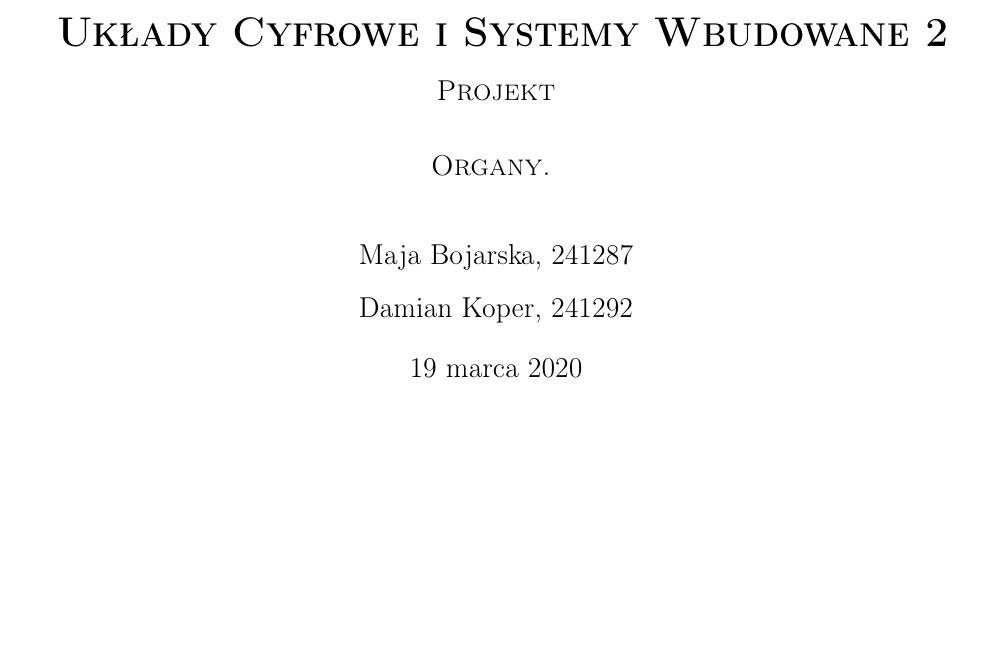
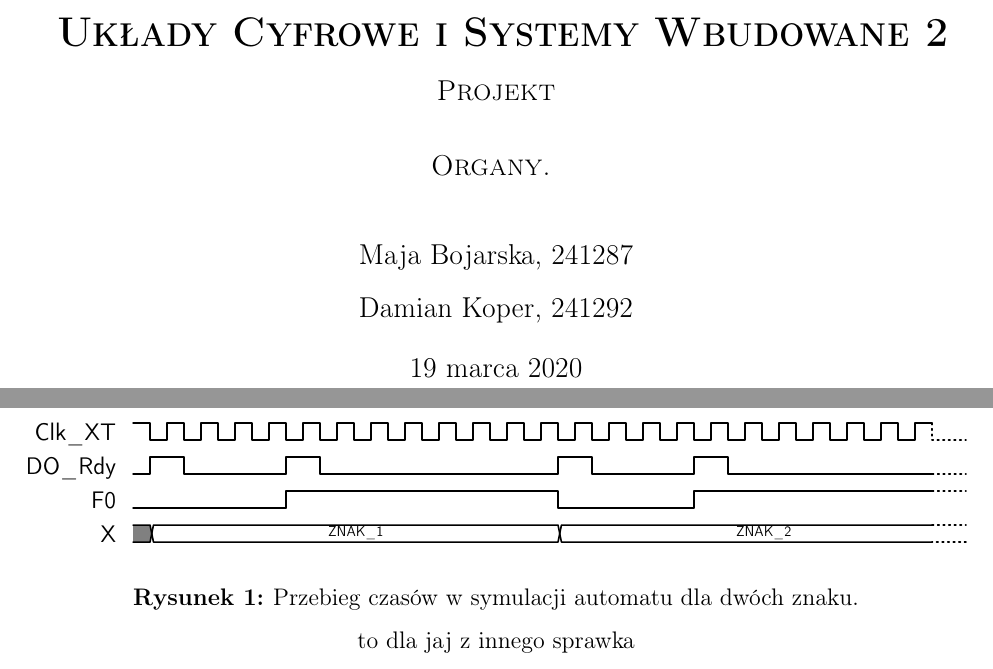
Before and after one commit to damiankoper/ucisw2, a LaTeX document (docs/src/main.tex): part of the page before the commit and two parts of pages 1 and 2 of 2 after it, the two joined at a grey line, cut so that both start at the same text, the shorter picture padded with empty space. Compiled offline with pdfLaTeX; a LaTeX package or settings file that is missing is left out.

Commit message:
ISE init

```diff
--- a/docs/src/main.tex
+++ b/docs/src/main.tex
@@ -21,7 +21,8 @@
 \usepackage{subcaption}
 \usepackage{amsmath}
 \usepackage{listings}
-
+\usepackage{tikz}
+\usepackage{tikz-timing}
 \definecolor{codegreen}{rgb}{0,0.6,0}
 \definecolor{codegray}{rgb}{0.5,0.5,0.5}
 \definecolor{codepurple}{rgb}{0.58,0,0.82}
@@ -67,5 +68,17 @@ Damian Koper,  241292\\
 \maketitle
 
 \newpage
-
+\begin{figure}[H]
+  \centering
+  \begin{tikztimingtable}
+    Clk\_XT   & H 46{C};[dotted]2C \\
+    DO\_Rdy   & L 2C G 6C G 2C G 14C G 2C G 6C G 2C G 12C;[dotted]2L \\
+    F0 & 9L G 16C G 8C G 14C;[dotted]2H
+    \\
+    X   & U 24D{ZNAK\_1} 22 D;[dotted]2D{ZNAK\_2} \\
+  \end{tikztimingtable}
+  \caption{Przebieg czasów w symulacji automatu dla dwóch znaku.}
+  \label{timing}
+  to dla jaj z innego sprawka
+\end{figure}
 \end{document}
```
Also changed, not shown: docs/out/main.pdf, 3 other files.
